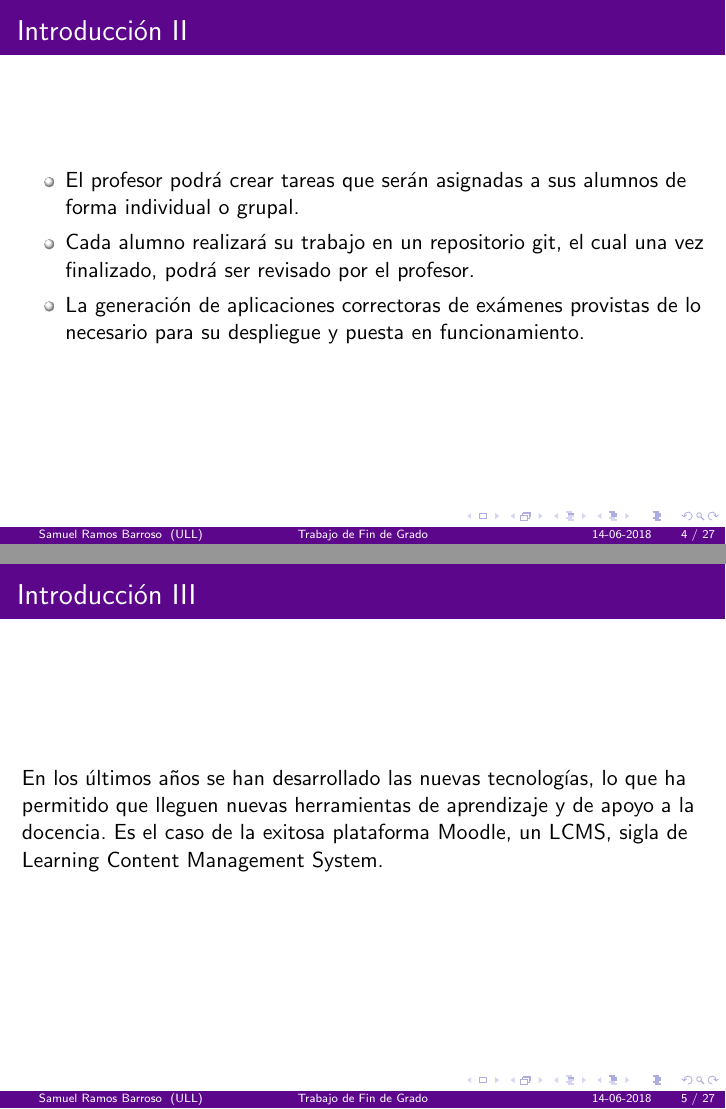
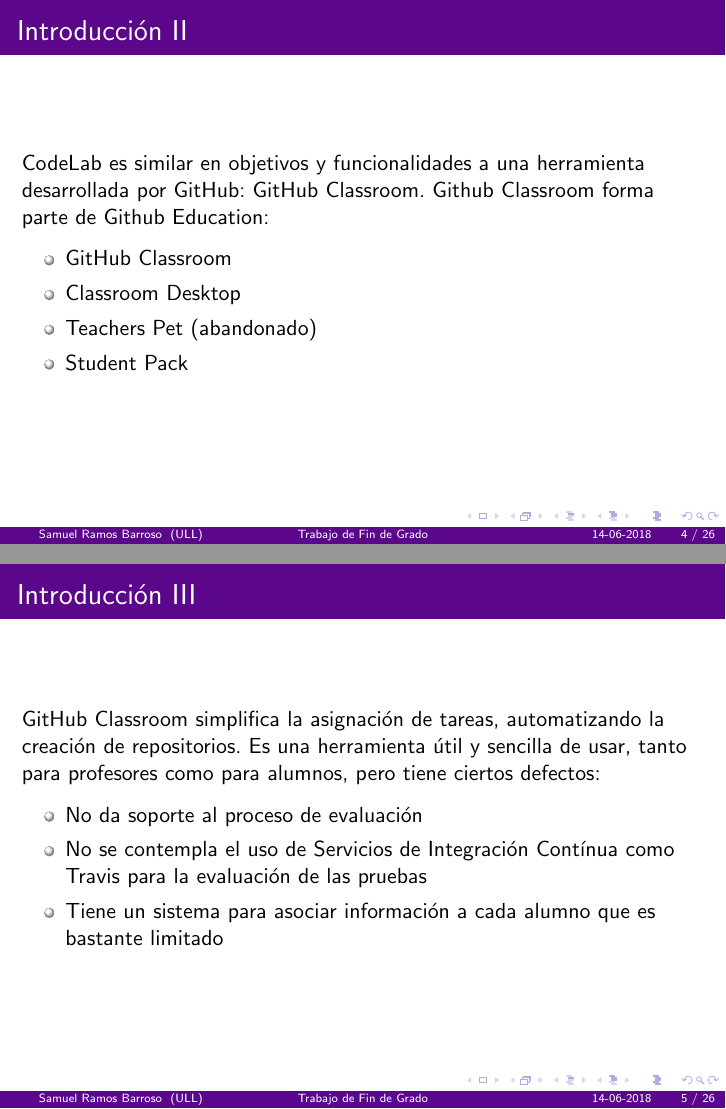
Before and after one commit to ULL-ESIT-GRADOII-TFG/presentacion-samuel-ramos, LaTeX slides (presentacion_tfg.tex): pages 4 and 5 of 27 before the commit and pages 4 and 5 of 26 after it, joined at a grey line. The pictures show the PDF file presentacion_tfg.pdf that the author committed with the source.

Commit message:
modificaciones Casiano 09/06/2018

```diff
--- a/presentacion_tfg.tex
+++ b/presentacion_tfg.tex
@@ -71,40 +71,28 @@
   \begin{center}
     CodeLab es una plataforma web basada en Javascript destinada al apoyo del profesorado para la realización de prácticas
     intentando resolver las limitaciones que tienen otras plataformas para la gestión de prácticas.
+
   \end{center}
-  \framebreak
-  %+++++++++++++++++++++++++++++++++++++++++++++++++++++++++++++++++++++++++++++++++++++++++++++++++++++++++++++++++++++++++++++++++++++++++++
-
-  \begin{itemize}
-    \item El profesor podrá crear tareas que serán asignadas a sus alumnos de forma individual o grupal.
-    \item Cada alumno realizará su trabajo en un repositorio git, el cual una vez finalizado, podrá ser revisado por el profesor.
-    \item La generación de aplicaciones correctoras de exámenes provistas de lo necesario para su despliegue y puesta en funcionamiento.
-  \end{itemize}
 
   \framebreak
   %+++++++++++++++++++++++++++++++++++++++++++++++++++++++++++++++++++++++++++++++++++++++++++++++++++++++++++++++++++++++++++++++++++++++++++
 
-  En los últimos años se han desarrollado las nuevas tecnologías, lo que ha permitido que lleguen
-  nuevas herramientas de aprendizaje y de apoyo a la docencia. Es el caso de la exitosa plataforma
-  Moodle, un LCMS, sigla de Learning Content Management System.
-
-  \framebreak
-  %+++++++++++++++++++++++++++++++++++++++++++++++++++++++++++++++++++++++++++++++++++++++++++++++++++++++++++++++++++++++++++++++++++++++++++
-
-  La única herramienta para la gestión de tareas está desarrollada por Github, se trata de Github Classroom,
-  que forma parte de Github Education:
+    CodeLab es similar en objetivos y funcionalidades a una herramienta desarrollada por GitHub: GitHub Classroom.  Github Classroom forma parte de Github Education:
 
   \begin{itemize}
     \item GitHub Classroom
     \item Classroom Desktop
-    \item Teachers Pet
+    \item Teachers Pet (abandonado)
     \item Student Pack
   \end{itemize}
 
   \framebreak
     %+++++++++++++++++++++++++++++++++++++++++++++++++++++++++++++++++++++++++++++++++++++++++++++++++++++++++++++++++++++++++++++++++++++++++++
-    Classroom simplifica la asignación de tareas, automatizando la creación de repositorios,
-    es una herramienta útil y sencilla de usar, tanto para profesores como para alumnos,
+    GitHub Classroom simplifica la asignación de tareas, automatizando la creación de repositorios.
+    Es una herramienta útil y sencilla de usar, tanto para profesores como para alumnos,
     pero tiene ciertos defectos:
 
     \begin{itemize}
+      \item No da soporte al proceso de evaluación
+      \item No se contempla el uso de Servicios de Integración Contínua como Travis para la evaluación de las pruebas
+      \item Tiene un sistema para asociar información a cada alumno que es bastante limitado
@@ -114,4 +99,6 @@
     \end{itemize}
+  \framebreak
+  %+++++++++++++++++++++++++++++++++++++++++++++++++++++++++++++++++++++++++++++++++++++++++++++++++++++++++++++++++++++++++++++++++++++++++++
 
-  \framebreak
-    %+++++++++++++++++++++++++++++++++++++++++++++++++++++++++++++++++++++++++++++++++++++++++++++++++++++++++++++++++++++++++++++++++++++++++++
+    CodeLab simplifica la asignación de tareas, automatizando la creación de repositorios.
+  \begin{itemize}
@@ -118,7 +109,16 @@
+  \end{itemize}
 
 \end{frame}
   %+++++++++++++++++++++++++++++++++++++++++++++++++++++++++++++++++++++++++++++++++++++++++++++++++++++++++++++++++++++++++++++++++++++++++++
 
+%  \framebreak
+%  %+++++++++++++++++++++++++++++++++++++++++++++++++++++++++++++++++++++++++++++++++++++++++++++++++++++++++++++++++++++++++++++++++++++++++++
+%
+%  En los últimos años se han desarrollado las nuevas tecnologías, lo que ha permitido que lleguen
+%  nuevas herramientas de aprendizaje y de apoyo a la docencia. Es el caso de la exitosa plataforma
+%  Moodle, un LCMS, sigla de Learning Content Management System.
+
+
 \section{Objetivos}
 \begin{frame}[allowframebreaks,fragile]
   \frametitle{Objetivos}
```
Also changed, not shown: presentacion_tfg.pdf, presentacion_tfg.tex (9 more changed lines).
